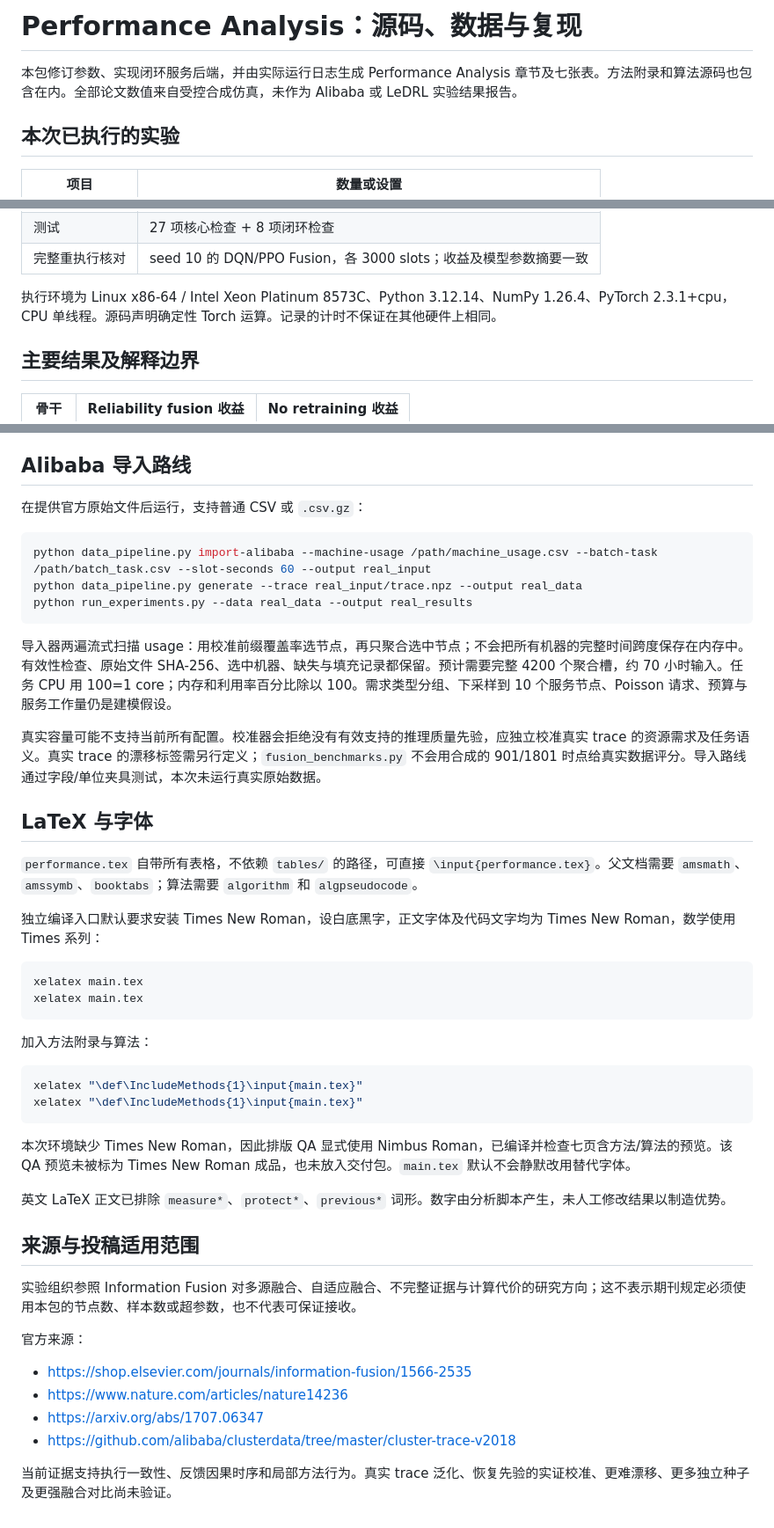
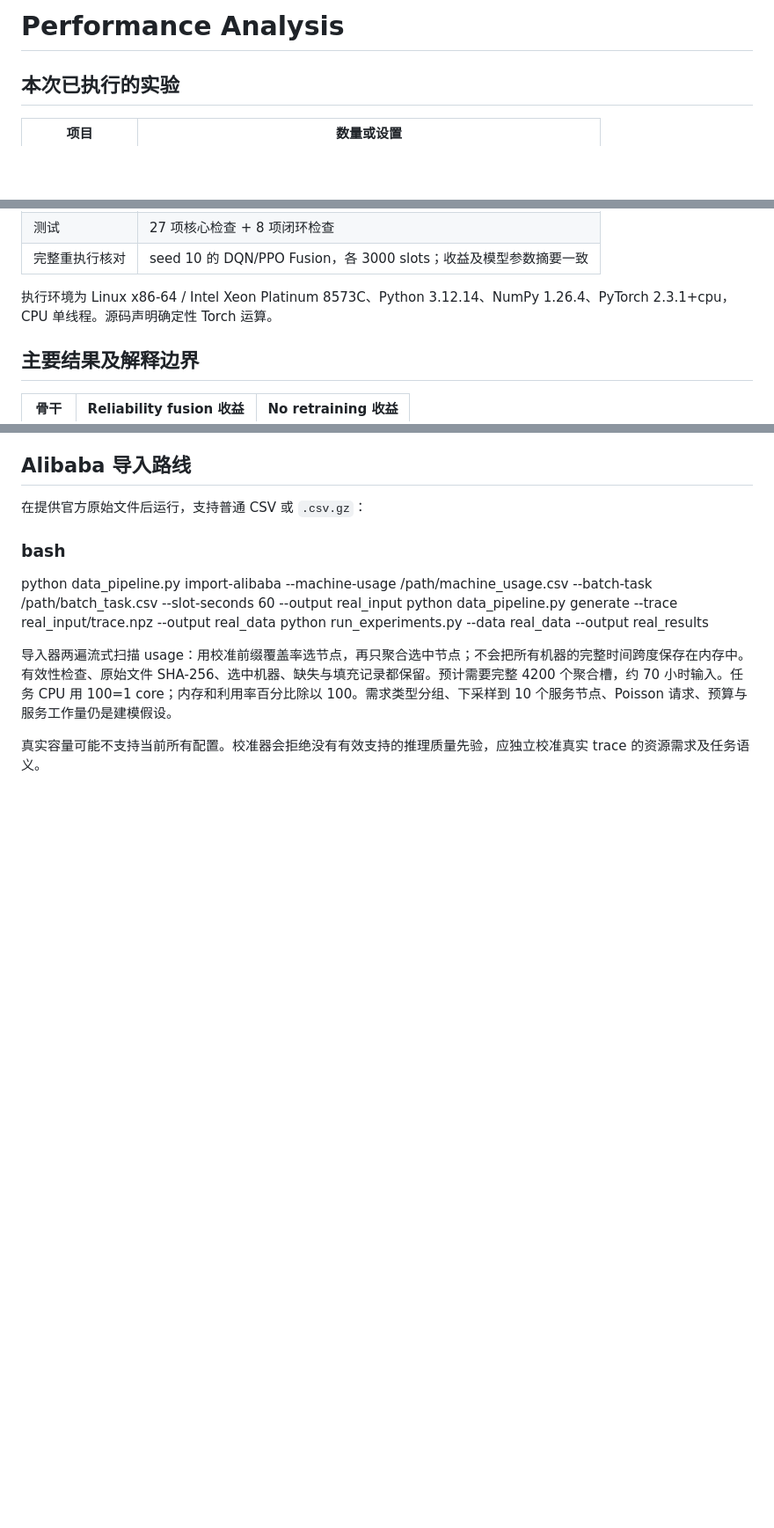
Before and after one commit to KeyComputerScience/Fusion, a Markdown page: fusion_performance/README.md, 3 parts joined by grey strips. Shown at 88% size. Rendered like a GitHub page; blank space fills up the shorter version.

````diff
--- a/fusion_performance/README.md
+++ b/fusion_performance/README.md
@@ -1,6 +1,4 @@
-# Performance Analysis：源码、数据与复现
-
-本包修订参数、实现闭环服务后端，并由实际运行日志生成 Performance Analysis 章节及七张表。方法附录和算法源码也包含在内。全部论文数值来自受控合成仿真，未作为 Alibaba 或 LeDRL 实验结果报告。
+# Performance Analysis
 
 ## 本次已执行的实验
 
@@ -18,7 +16,7 @@
 | 测试 | 27 项核心检查 + 8 项闭环检查 |
 | 完整重执行核对 | seed 10 的 DQN/PPO Fusion，各 3000 slots；收益及模型参数摘要一致 |
 
-执行环境为 Linux x86-64 / Intel Xeon Platinum 8573C、Python 3.12.14、NumPy 1.26.4、PyTorch 2.3.1+cpu，CPU 单线程。源码声明确定性 Torch 运算。记录的计时不保证在其他硬件上相同。
+执行环境为 Linux x86-64 / Intel Xeon Platinum 8573C、Python 3.12.14、NumPy 1.26.4、PyTorch 2.3.1+cpu，CPU 单线程。源码声明确定性 Torch 运算。
 
 ## 主要结果及解释边界
 
@@ -117,47 +104,11 @@ python reproduce.py --smoke
 
 在提供官方原始文件后运行，支持普通 CSV 或 `.csv.gz`：
 
-```bash
+### bash
 python data_pipeline.py import-alibaba --machine-usage /path/machine_usage.csv --batch-task /path/batch_task.csv --slot-seconds 60 --output real_input
 python data_pipeline.py generate --trace real_input/trace.npz --output real_data
 python run_experiments.py --data real_data --output real_results
-```
 
 导入器两遍流式扫描 usage：用校准前缀覆盖率选节点，再只聚合选中节点；不会把所有机器的完整时间跨度保存在内存中。有效性检查、原始文件 SHA-256、选中机器、缺失与填充记录都保留。预计需要完整 4200 个聚合槽，约 70 小时输入。任务 CPU 用 100=1 core；内存和利用率百分比除以 100。需求类型分组、下采样到 10 个服务节点、Poisson 请求、预算与服务工作量仍是建模假设。
 
-真实容量可能不支持当前所有配置。校准器会拒绝没有有效支持的推理质量先验，应独立校准真实 trace 的资源需求及任务语义。真实 trace 的漂移标签需另行定义；`fusion_benchmarks.py` 不会用合成的 901/1801 时点给真实数据评分。导入路线通过字段/单位夹具测试，本次未运行真实原始数据。
-
-## LaTeX 与字体
-
-`performance.tex` 自带所有表格，不依赖 `tables/` 的路径，可直接 `\input{performance.tex}`。父文档需要 `amsmath`、`amssymb`、`booktabs`；算法需要 `algorithm` 和 `algpseudocode`。
-
-独立编译入口默认要求安装 Times New Roman，设白底黑字，正文字体及代码文字均为 Times New Roman，数学使用 Times 系列：
-
-```bash
-xelatex main.tex
-xelatex main.tex
-```
-
-加入方法附录与算法：
-
-```bash
-xelatex "\def\IncludeMethods{1}\input{main.tex}"
-xelatex "\def\IncludeMethods{1}\input{main.tex}"
-```
-
-本次环境缺少 Times New Roman，因此排版 QA 显式使用 Nimbus Roman，已编译并检查七页含方法/算法的预览。该 QA 预览未被标为 Times New Roman 成品，也未放入交付包。`main.tex` 默认不会静默改用替代字体。
-
-英文 LaTeX 正文已排除 `measure*`、`protect*`、`previous*` 词形。数字由分析脚本产生，未人工修改结果以制造优势。
-
-## 来源与投稿适用范围
-
-实验组织参照 Information Fusion 对多源融合、自适应融合、不完整证据与计算代价的研究方向；这不表示期刊规定必须使用本包的节点数、样本数或超参数，也不代表可保证接收。
-
-官方来源：
-
-- https://shop.elsevier.com/journals/information-fusion/1566-2535
-- https://www.nature.com/articles/nature14236
-- https://arxiv.org/abs/1707.06347
-- https://github.com/alibaba/clusterdata/tree/master/cluster-trace-v2018
-
-当前证据支持执行一致性、反馈因果时序和局部方法行为。真实 trace 泛化、恢复先验的实证校准、更难漂移、更多独立种子及更强融合对比尚未验证。
+真实容量可能不支持当前所有配置。校准器会拒绝没有有效支持的推理质量先验，应独立校准真实 trace 的资源需求及任务语义。
````
Also changed, not shown: other parts of fusion_performance/README.md (+7 -18 lines).
